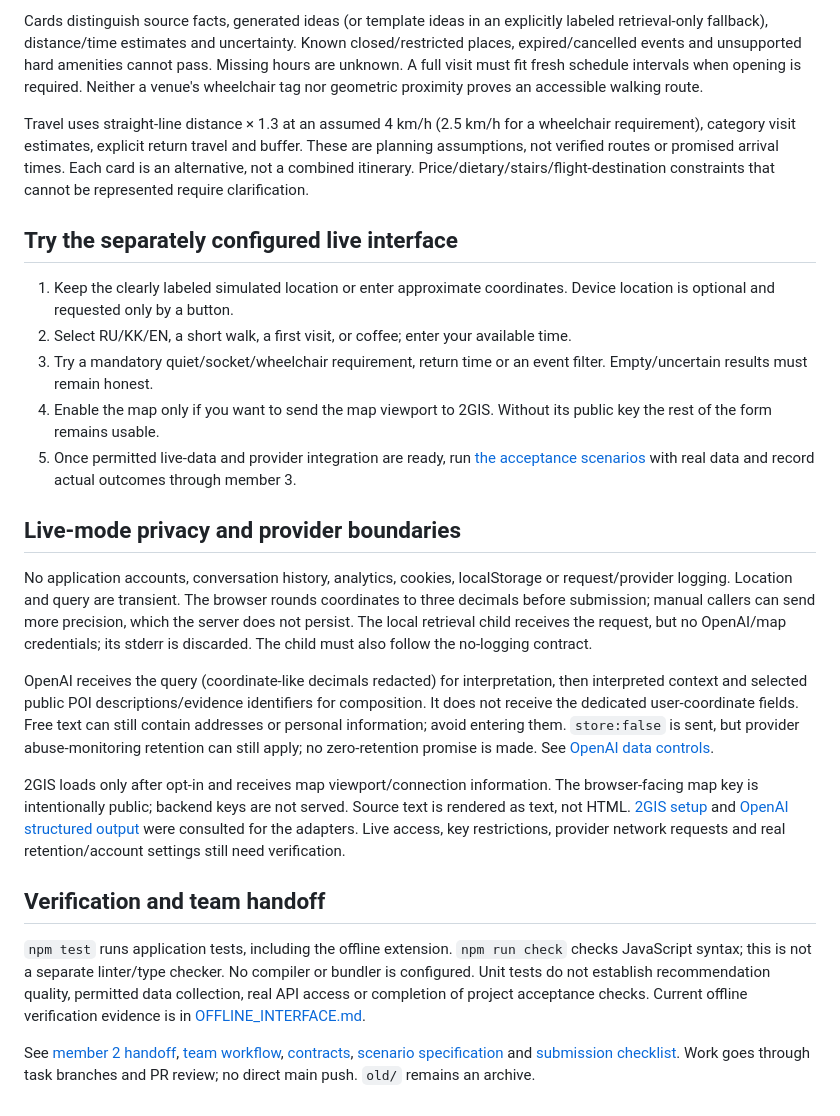
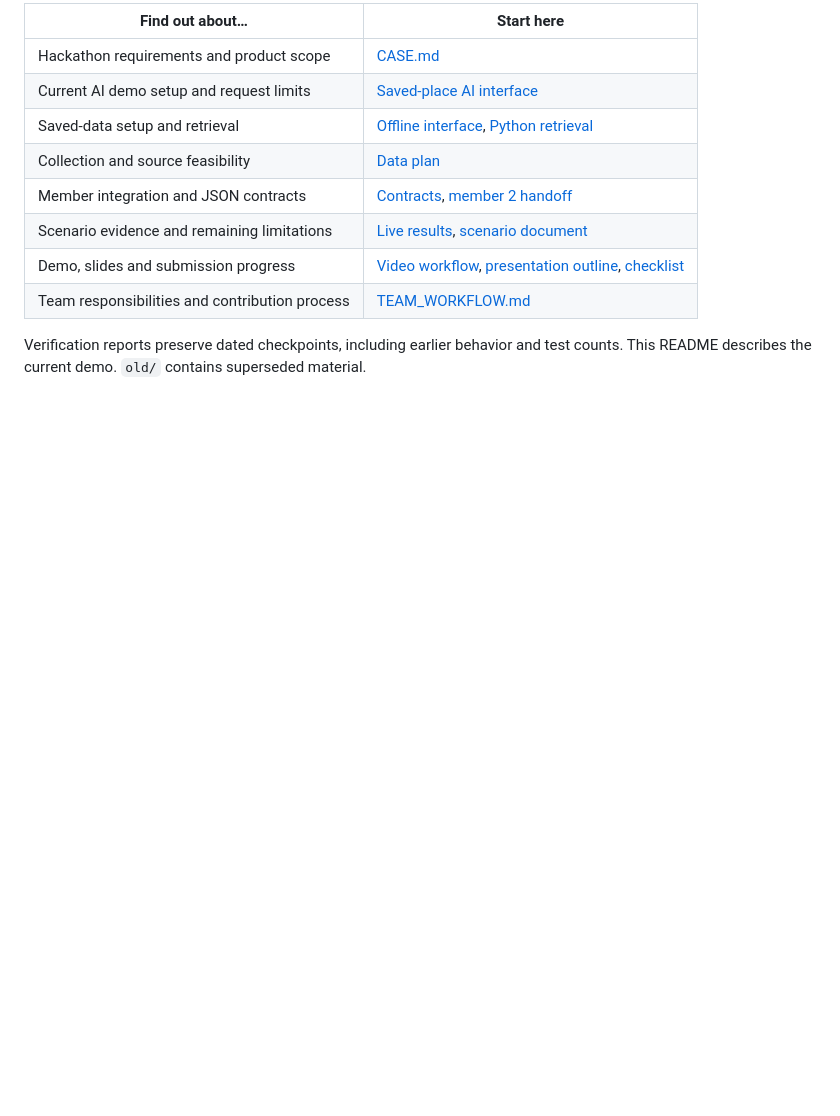
Before and after one commit to dinrkz/QWERTY, a Markdown page: README.md, the part around one of its changes. GitHub-like rendering; blank space fills up the shorter version.

```diff
--- a/README.md
+++ b/README.md
@@ -59,26 +119,13 @@ This is RAG and constrained composition, **not model fine-tuning**. The model se
 
-Cards distinguish source facts, generated ideas (or template ideas in an explicitly labeled retrieval-only fallback), distance/time estimates and uncertainty. Known closed/restricted places, expired/cancelled events and unsupported hard amenities cannot pass. Missing hours are unknown. A full visit must fit fresh schedule intervals when opening is required. Neither a venue's wheelchair tag nor geometric proximity proves an accessible walking route.
+| Find out about… | Start here |
+|---|---|
+| Hackathon requirements and product scope | [CASE.md](CASE.md) |
+| Current AI demo setup and request limits | [Saved-place AI interface](docs/BOUNDED_INTERFACE.md) |
+| Saved-data setup and retrieval | [Offline interface](docs/OFFLINE_INTERFACE.md), [Python retrieval](docs/OFFLINE_RETRIEVAL.md) |
+| Collection and source feasibility | [Data plan](docs/DATA_PLAN.md) |
+| Member integration and JSON contracts | [Contracts](docs/CONTRACTS.md), [member 2 handoff](docs/MEMBER_2_RETRIEVAL_HANDOFF.md) |
+| Scenario evidence and remaining limitations | [Live results](docs/LIVE_INTERFACE_REVIEW.md), [scenario document](docs/TEST_SCENARIOS_AND_LIMITATIONS.md) |
+| Demo, slides and submission progress | [Video workflow](scripts/demo/README.md), [presentation outline](docs/PRESENTATION_OUTLINE.md), [checklist](docs/SUBMISSION_CHECKLIST.md) |
+| Team responsibilities and contribution process | [TEAM_WORKFLOW.md](TEAM_WORKFLOW.md) |
 
-Travel uses straight-line distance × 1.3 at an assumed 4 km/h (2.5 km/h for a wheelchair requirement), category visit estimates, explicit return travel and buffer. These are planning assumptions, not verified routes or promised arrival times. Each card is an alternative, not a combined itinerary. Price/dietary/stairs/flight-destination constraints that cannot be represented require clarification.
-
-## Try the separately configured live interface
-
-1. Keep the clearly labeled simulated location or enter approximate coordinates. Device location is optional and requested only by a button.
-2. Select RU/KK/EN, a short walk, a first visit, or coffee; enter your available time.
-3. Try a mandatory quiet/socket/wheelchair requirement, return time or an event filter. Empty/uncertain results must remain honest.
-4. Enable the map only if you want to send the map viewport to 2GIS. Without its public key the rest of the form remains usable.
-5. Once permitted live-data and provider integration are ready, run [the acceptance scenarios](ACCEPTANCE_TESTS.md) with real data and record actual outcomes through member 3.
-
-## Live-mode privacy and provider boundaries
-
-No application accounts, conversation history, analytics, cookies, localStorage or request/provider logging. Location and query are transient. The browser rounds coordinates to three decimals before submission; manual callers can send more precision, which the server does not persist. The local retrieval child receives the request, but no OpenAI/map credentials; its stderr is discarded. The child must also follow the no-logging contract.
-
-OpenAI receives the query (coordinate-like decimals redacted) for interpretation, then interpreted context and selected public POI descriptions/evidence identifiers for composition. It does not receive the dedicated user-coordinate fields. Free text can still contain addresses or personal information; avoid entering them. `store:false` is sent, but provider abuse-monitoring retention can still apply; no zero-retention promise is made. See [OpenAI data controls](https://developers.openai.com/api/docs/guides/your-data).
-
-2GIS loads only after opt-in and receives map viewport/connection information. The browser-facing map key is intentionally public; backend keys are not served. Source text is rendered as text, not HTML. [2GIS setup](https://docs.2gis.com/en/mapgl/start/first-steps) and [OpenAI structured output](https://developers.openai.com/api/docs/guides/structured-outputs) were consulted for the adapters. Live access, key restrictions, provider network requests and real retention/account settings still need verification.
-
-## Verification and team handoff
-
-`npm test` runs application tests, including the offline extension. `npm run check` checks JavaScript syntax; this is not a separate linter/type checker. No compiler or bundler is configured. Unit tests do not establish recommendation quality, permitted data collection, real API access or completion of project acceptance checks. Current offline verification evidence is in [OFFLINE_INTERFACE.md](docs/OFFLINE_INTERFACE.md).
-
-See [member 2 handoff](docs/MEMBER_2_HANDOFF.md), [team workflow](TEAM_WORKFLOW.md), [contracts](docs/CONTRACTS.md), [scenario specification](docs/TEST_SCENARIOS_AND_LIMITATIONS.md) and [submission checklist](docs/SUBMISSION_CHECKLIST.md). Work goes through task branches and PR review; no direct main push. `old/` remains an archive.
+Verification reports preserve dated checkpoints, including earlier behavior and test counts. This README describes the current demo. `old/` contains superseded material.
```
Also changed, not shown: other parts of README.md (+93 -33 lines).
